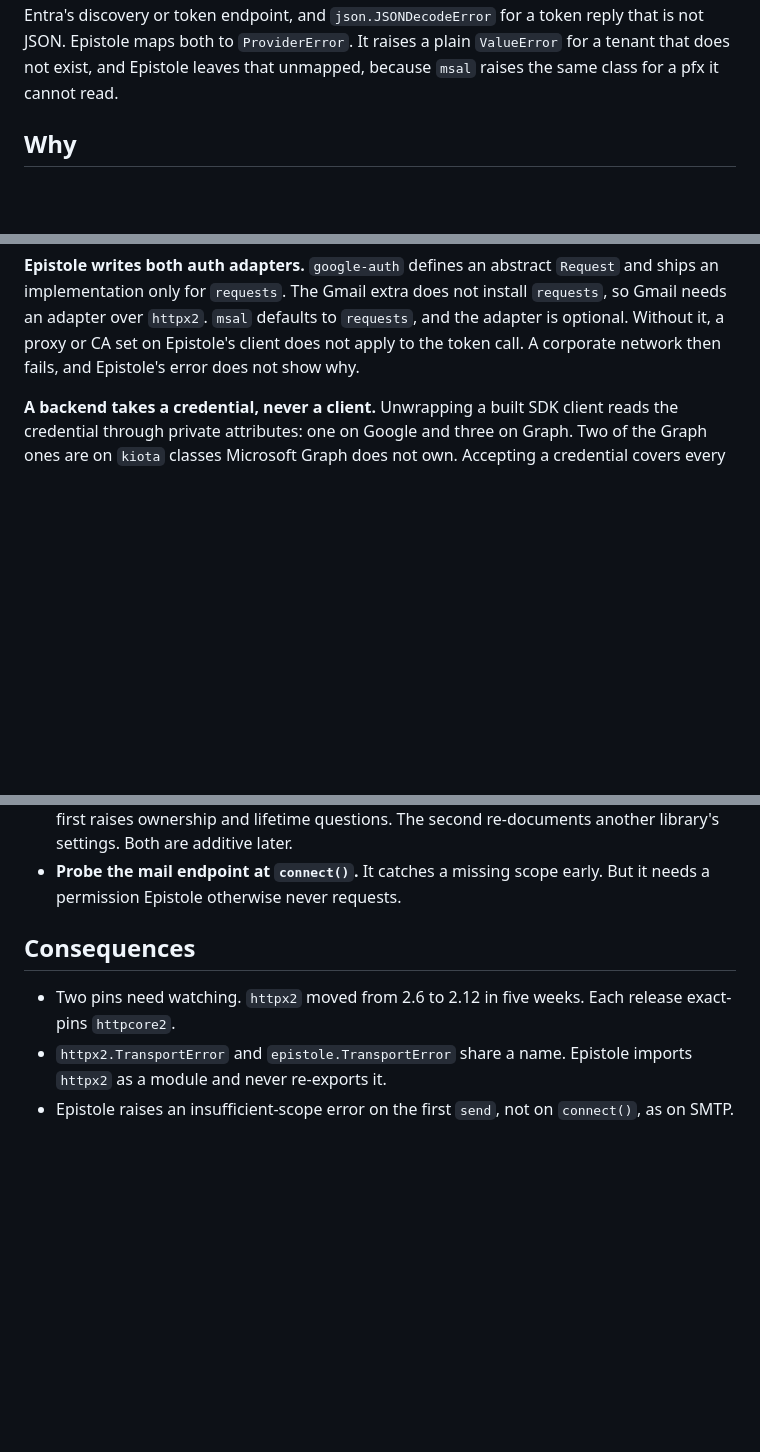
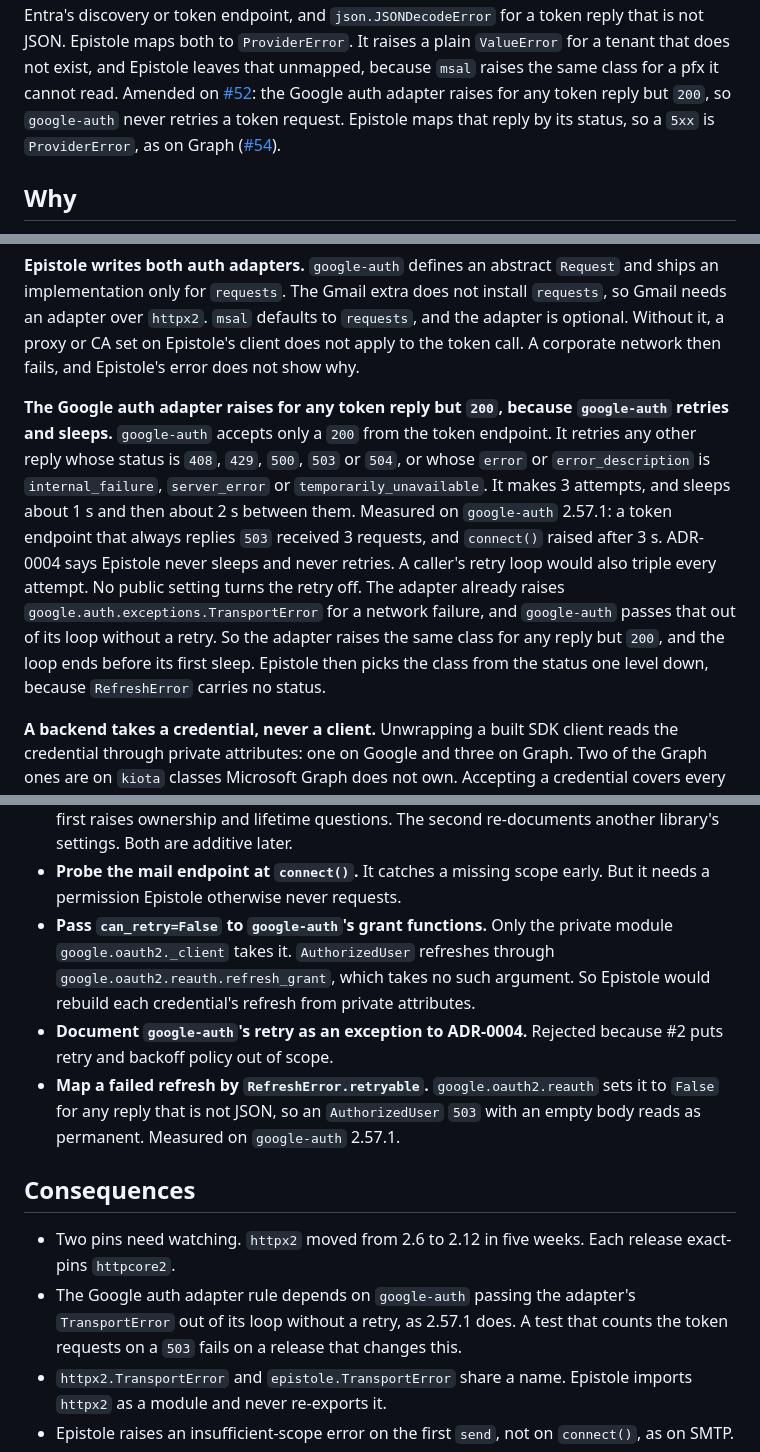
Before and after one commit to ozanozbeker/epistole, a Markdown page: docs/adr/0009-rest-direct-on-httpx2.md, 3 parts joined by grey strips. GitHub-like rendering; blank space fills up the shorter version.

```diff
--- a/docs/adr/0009-rest-direct-on-httpx2.md
+++ b/docs/adr/0009-rest-direct-on-httpx2.md
@@ -15,6 +15,8 @@ Amended on [#45](https://github.com/ozanozbeker/epistole/issues/45): `msal` 1.38
 It raises `MsalServiceError` for a `5xx` from Entra's discovery or token endpoint, and `json.JSONDecodeError` for a token reply that is not JSON.
 Epistole maps both to `ProviderError`.
 It raises a plain `ValueError` for a tenant that does not exist, and Epistole leaves that unmapped, because `msal` raises the same class for a pfx it cannot read.
+Amended on [#52](https://github.com/ozanozbeker/epistole/issues/52): the Google auth adapter raises for any token reply but `200`, so `google-auth` never retries a token request.
+Epistole maps that reply by its status, so a `5xx` is `ProviderError`, as on Graph ([#54](https://github.com/ozanozbeker/epistole/issues/54)).
 
 ## Why
 
@@ -50,6 +52,18 @@ The Gmail extra does not install `requests`, so Gmail needs an adapter over `htt
 `msal` defaults to `requests`, and the adapter is optional.
 Without it, a proxy or CA set on Epistole's client does not apply to the token call.
 A corporate network then fails, and Epistole's error does not show why.
+
+**The Google auth adapter raises for any token reply but `200`, because `google-auth` retries and sleeps.**
+`google-auth` accepts only a `200` from the token endpoint.
+It retries any other reply whose status is `408`, `429`, `500`, `503` or `504`, or whose `error` or `error_description` is `internal_failure`, `server_error` or `temporarily_unavailable`.
+It makes 3 attempts, and sleeps about 1 s and then about 2 s between them.
+Measured on `google-auth` 2.57.1: a token endpoint that always replies `503` received 3 requests, and `connect()` raised after 3 s.
+ADR-0004 says Epistole never sleeps and never retries.
+A caller's retry loop would also triple every attempt.
+No public setting turns the retry off.
+The adapter already raises `google.auth.exceptions.TransportError` for a network failure, and `google-auth` passes that out of its loop without a retry.
+So the adapter raises the same class for any reply but `200`, and the loop ends before its first sleep.
+Epistole then picks the class from the status one level down, because `RefreshError` carries no status.
 
 **A backend takes a credential, never a client.**
 Unwrapping a built SDK client reads the credential through private attributes: one on Google and three on Graph.
@@ -140,12 +161,23 @@ It is token freshness, not the backoff policy #2 rules out.
 - **Probe the mail endpoint at `connect()`.**
   It catches a missing scope early.
   But it needs a permission Epistole otherwise never requests.
+- **Pass `can_retry=False` to `google-auth`'s grant functions.**
+  Only the private module `google.oauth2._client` takes it.
+  `AuthorizedUser` refreshes through `google.oauth2.reauth.refresh_grant`, which takes no such argument.
+  So Epistole would rebuild each credential's refresh from private attributes.
+- **Document `google-auth`'s retry as an exception to ADR-0004.**
+  Rejected because #2 puts retry and backoff policy out of scope.
+- **Map a failed refresh by `RefreshError.retryable`.**
+  `google.oauth2.reauth` sets it to `False` for any reply that is not JSON, so an `AuthorizedUser` `503` with an empty body reads as permanent.
+  Measured on `google-auth` 2.57.1.
 
 ## Consequences
 
 - Two pins need watching.
   `httpx2` moved from 2.6 to 2.12 in five weeks.
   Each release exact-pins `httpcore2`.
+- The Google auth adapter rule depends on `google-auth` passing the adapter's `TransportError` out of its loop without a retry, as 2.57.1 does.
+  A test that counts the token requests on a `503` fails on a release that changes this.
 - `httpx2.TransportError` and `epistole.TransportError` share a name.
   Epistole imports `httpx2` as a module and never re-exports it.
 - Epistole raises an insufficient-scope error on the first `send`, not on `connect()`, as on SMTP.
```
Also changed, not shown: other parts of docs/adr/0009-rest-direct-on-httpx2.md (+8 -1 lines), docs/spec.md (+6 -5 lines).
